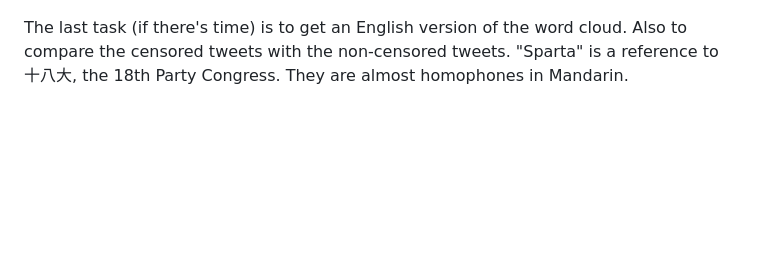
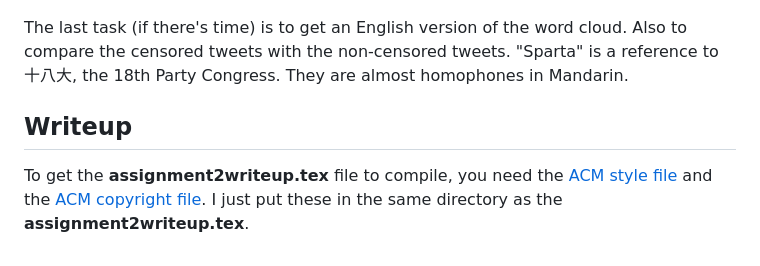
Before and after one commit to brtsay/CSE190_Assignment2, a Markdown page: README.md, the part around the change. GitHub-like rendering; blank space fills up the shorter version.

```diff
--- a/README.md
+++ b/README.md
@@ -24,3 +24,6 @@ Use the stopwords from this [Baidu SEO guide](http://www.baiduguide.com/baidu-st
 ![Word cloud of censored tweets](https://github.com/brtsay/CSE190_Assignment2/blob/master/wordcloud_cens.png)
 
 The last task (if there's time) is to get an English version of the word cloud. Also to compare the censored tweets with the non-censored tweets. "Sparta" is a reference to 十八大, the 18th Party Congress. They are almost homophones in Mandarin.
+
+## Writeup
+To get the **assignment2writeup.tex** file to compile, you need the [ACM style file](http://www.acm.org/publications/article-templates/sig-alternate-05-2015.cls) and the [ACM copyright file](http://www.acm.org/publications/article-templates/acmcopyright.sty). I just put these in the same directory as the **assignment2writeup.tex**.
```
Also changed, not shown: valid_cost48.png (added), 1 other file.
